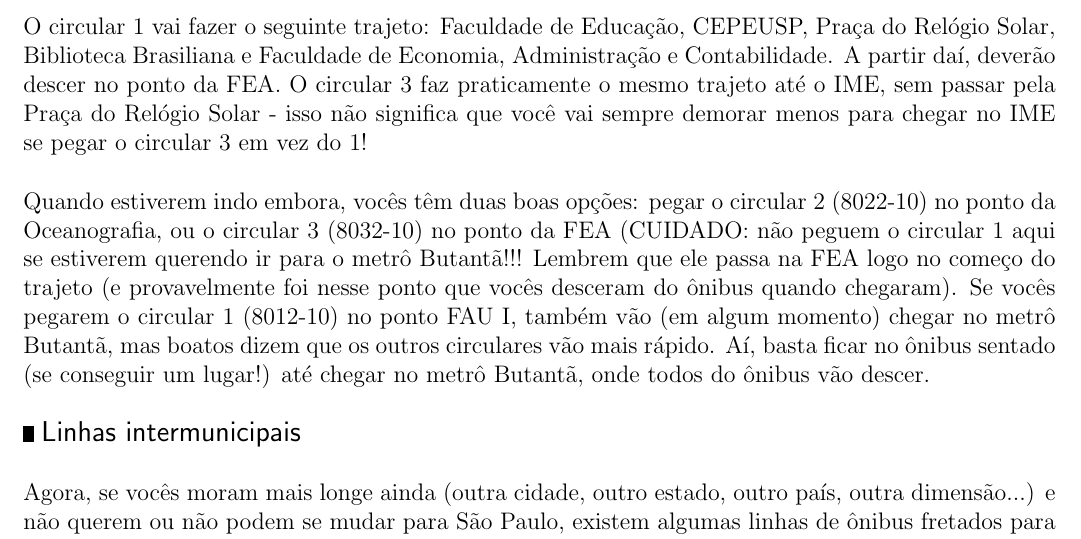
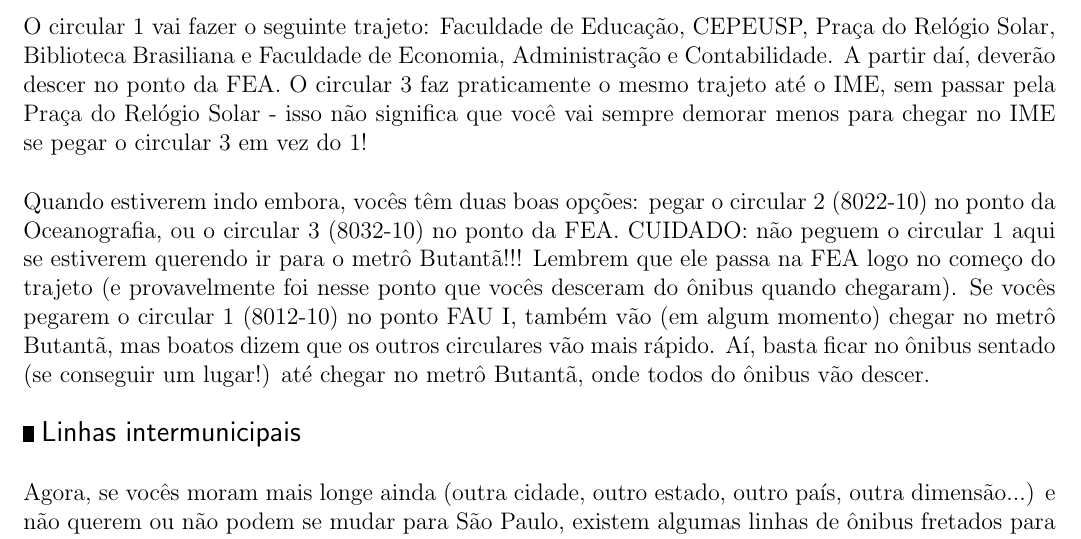
Before and after one commit to Kazuo256/guiadobixo, a LaTeX document (src/GuiaDoBixo.tex, which reads src/transporte.tex): part of page 77 of 100, cut so that both start at the same text. Compiled offline with pdfLaTeX.

Commit message:
Update transporte.tex

```diff
--- a/src/transporte.tex
+++ b/src/transporte.tex
@@ -200,7 +200,7 @@
 menos para chegar no IME se pegar o circular 3 em vez do 1!
 
 Quando estiverem indo embora, vocês têm duas boas opções: pegar o circular 2 (8022-10) no
-ponto da Oceanografia, ou o circular 3 (8032-10) no ponto da FEA (CUIDADO: não peguem o
+ponto da Oceanografia, ou o circular 3 (8032-10) no ponto da FEA. CUIDADO: não peguem o
 circular 1 aqui se estiverem querendo ir para o metrô Butantã!!! Lembrem que ele passa na FEA
 logo no começo do trajeto (e provavelmente foi nesse ponto que vocês desceram do ônibus quando
 chegaram). Se vocês pegarem o circular 1 (8012-10) no ponto FAU I, também vão (em algum
```
